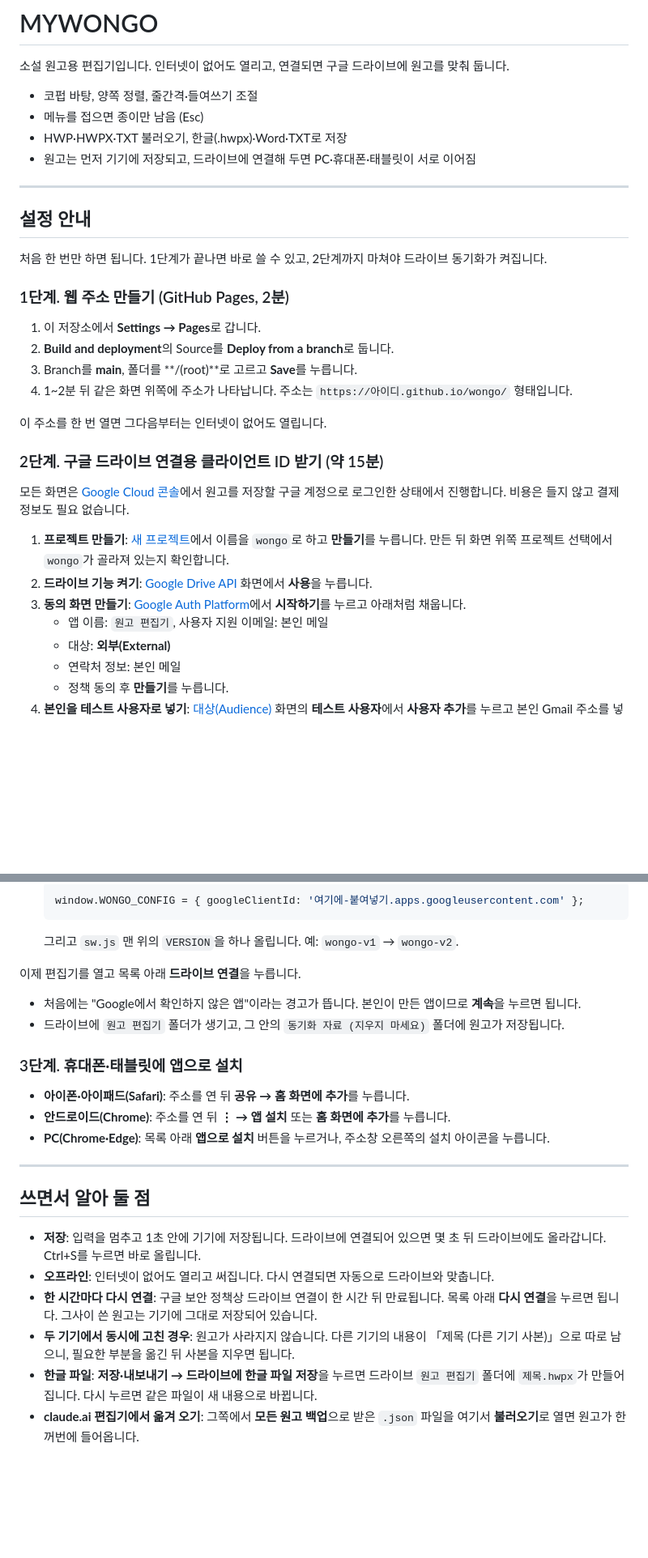
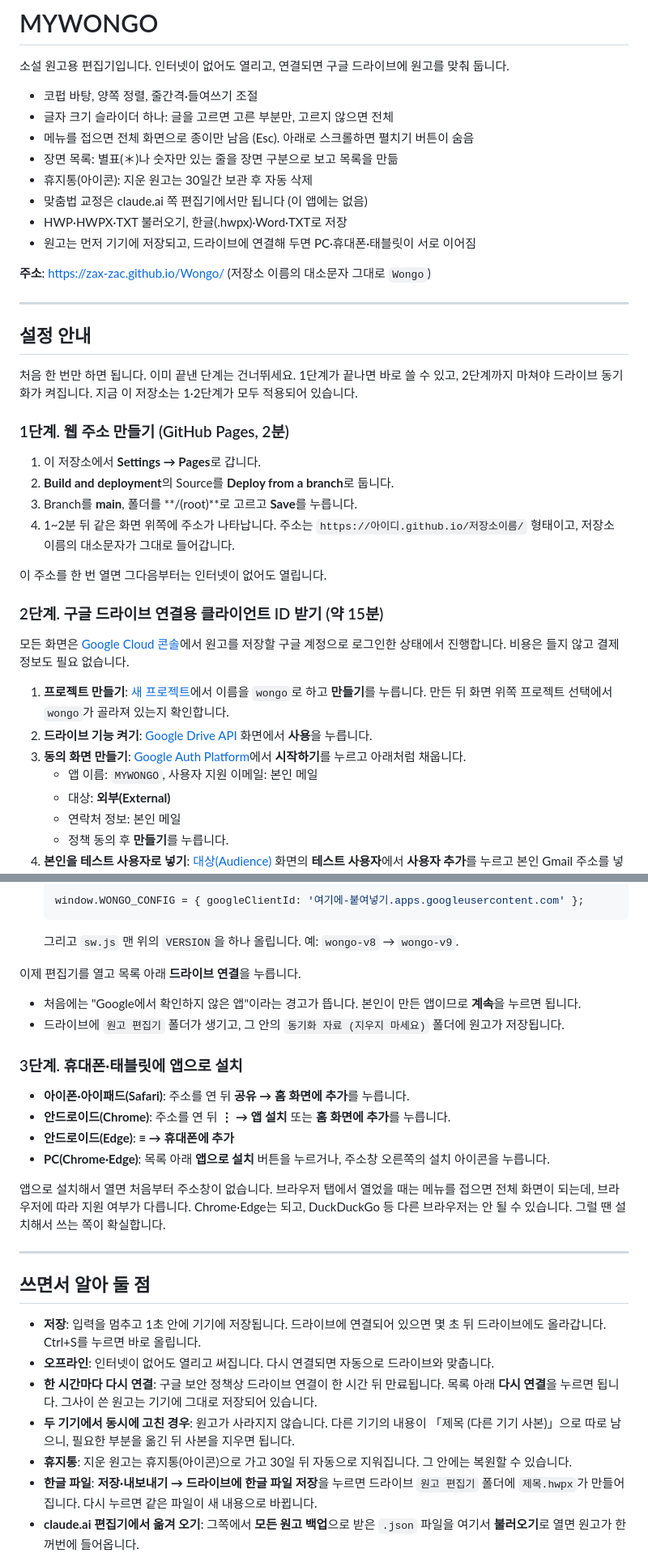
Before and after one commit to zax-zac/Wongo, a Markdown page: README.md, 2 parts joined by grey strips. Shown at 81% size. GitHub-like rendering; blank space fills up the shorter version.

Commit message:
README: MYWONGO 이름·주소·휴지통·전체 화면 안내 반영
Co-Authored-By: Claude Sonnet 5.5 <noreply@anthropic.com>
Claude-Session: https://claude.ai/code/session_012Yuj1N1Yfen7EYQpDekyym

````diff
--- a/README.md
+++ b/README.md
@@ -3,22 +3,28 @@
 소설 원고용 편집기입니다. 인터넷이 없어도 열리고, 연결되면 구글 드라이브에 원고를 맞춰 둡니다.
 
 - 코펍 바탕, 양쪽 정렬, 줄간격·들여쓰기 조절
-- 메뉴를 접으면 종이만 남음 (Esc)
+- 글자 크기 슬라이더 하나: 글을 고르면 고른 부분만, 고르지 않으면 전체
+- 메뉴를 접으면 전체 화면으로 종이만 남음 (Esc). 아래로 스크롤하면 펼치기 버튼이 숨음
+- 장면 목록: 별표(＊)나 숫자만 있는 줄을 장면 구분으로 보고 목록을 만듦
+- 휴지통(아이콘): 지운 원고는 30일간 보관 후 자동 삭제
+- 맞춤법 교정은 claude.ai 쪽 편집기에서만 됩니다 (이 앱에는 없음)
 - HWP·HWPX·TXT 불러오기, 한글(.hwpx)·Word·TXT로 저장
 - 원고는 먼저 기기에 저장되고, 드라이브에 연결해 두면 PC·휴대폰·태블릿이 서로 이어짐
+
+**주소**: https://zax-zac.github.io/Wongo/ (저장소 이름의 대소문자 그대로 `Wongo`)
 
 ---
 
 ## 설정 안내
 
-처음 한 번만 하면 됩니다. 1단계가 끝나면 바로 쓸 수 있고, 2단계까지 마쳐야 드라이브 동기화가 켜집니다.
+처음 한 번만 하면 됩니다. 이미 끝낸 단계는 건너뛰세요. 1단계가 끝나면 바로 쓸 수 있고, 2단계까지 마쳐야 드라이브 동기화가 켜집니다. 지금 이 저장소는 1·2단계가 모두 적용되어 있습니다.
 
 ### 1단계. 웹 주소 만들기 (GitHub Pages, 2분)
 
 1. 이 저장소에서 **Settings → Pages**로 갑니다.
 2. **Build and deployment**의 Source를 **Deploy from a branch**로 둡니다.
 3. Branch를 **main**, 폴더를 **/(root)**로 고르고 **Save**를 누릅니다.
-4. 1~2분 뒤 같은 화면 위쪽에 주소가 나타납니다. 주소는 `https://아이디.github.io/wongo/` 형태입니다.
+4. 1~2분 뒤 같은 화면 위쪽에 주소가 나타납니다. 주소는 `https://아이디.github.io/저장소이름/` 형태이고, 저장소 이름의 대소문자가 그대로 들어갑니다.
 
 이 주소를 한 번 열면 그다음부터는 인터넷이 없어도 열립니다.
 
@@ -29,7 +35,7 @@
 1. **프로젝트 만들기**: [새 프로젝트](https://console.cloud.google.com/projectcreate)에서 이름을 `wongo`로 하고 **만들기**를 누릅니다. 만든 뒤 화면 위쪽 프로젝트 선택에서 `wongo`가 골라져 있는지 확인합니다.
 2. **드라이브 기능 켜기**: [Google Drive API](https://console.cloud.google.com/apis/library/drive.googleapis.com) 화면에서 **사용**을 누릅니다.
 3. **동의 화면 만들기**: [Google Auth Platform](https://console.cloud.google.com/auth/overview)에서 **시작하기**를 누르고 아래처럼 채웁니다.
-   - 앱 이름: `원고 편집기`, 사용자 지원 이메일: 본인 메일
+   - 앱 이름: `MYWONGO`, 사용자 지원 이메일: 본인 메일
    - 대상: **외부(External)**
    - 연락처 정보: 본인 메일
    - 정책 동의 후 **만들기**를 누릅니다.
@@ -47,7 +53,7 @@
    ```js
    window.WONGO_CONFIG = { googleClientId: '여기에-붙여넣기.apps.googleusercontent.com' };
    ```
-   그리고 `sw.js` 맨 위의 `VERSION`을 하나 올립니다. 예: `wongo-v1` → `wongo-v2`.
+   그리고 `sw.js` 맨 위의 `VERSION`을 하나 올립니다. 예: `wongo-v8` → `wongo-v9`.
 
 이제 편집기를 열고 목록 아래 **드라이브 연결**을 누릅니다.
 - 처음에는 "Google에서 확인하지 않은 앱"이라는 경고가 뜹니다. 본인이 만든 앱이므로 **계속**을 누르면 됩니다.
@@ -57,7 +63,10 @@
 
 - **아이폰·아이패드(Safari)**: 주소를 연 뒤 **공유 → 홈 화면에 추가**를 누릅니다.
 - **안드로이드(Chrome)**: 주소를 연 뒤 **⋮ → 앱 설치** 또는 **홈 화면에 추가**를 누릅니다.
+- **안드로이드(Edge)**: **≡ → 휴대폰에 추가**
 - **PC(Chrome·Edge)**: 목록 아래 **앱으로 설치** 버튼을 누르거나, 주소창 오른쪽의 설치 아이콘을 누릅니다.
+
+앱으로 설치해서 열면 처음부터 주소창이 없습니다. 브라우저 탭에서 열었을 때는 메뉴를 접으면 전체 화면이 되는데, 브라우저에 따라 지원 여부가 다릅니다. Chrome·Edge는 되고, DuckDuckGo 등 다른 브라우저는 안 될 수 있습니다. 그럴 땐 설치해서 쓰는 쪽이 확실합니다.
 
 ---
 
@@ -67,6 +76,7 @@
 - **오프라인**: 인터넷이 없어도 열리고 써집니다. 다시 연결되면 자동으로 드라이브와 맞춥니다.
 - **한 시간마다 다시 연결**: 구글 보안 정책상 드라이브 연결이 한 시간 뒤 만료됩니다. 목록 아래 **다시 연결**을 누르면 됩니다. 그사이 쓴 원고는 기기에 그대로 저장되어 있습니다.
 - **두 기기에서 동시에 고친 경우**: 원고가 사라지지 않습니다. 다른 기기의 내용이 「제목 (다른 기기 사본)」으로 따로 남으니, 필요한 부분을 옮긴 뒤 사본을 지우면 됩니다.
+- **휴지통**: 지운 원고는 휴지통(아이콘)으로 가고 30일 뒤 자동으로 지워집니다. 그 안에는 복원할 수 있습니다.
 - **한글 파일**: **저장·내보내기 → 드라이브에 한글 파일 저장**을 누르면 드라이브 `원고 편집기` 폴더에 `제목.hwpx`가 만들어집니다. 다시 누르면 같은 파일이 새 내용으로 바뀝니다.
 - **claude.ai 편집기에서 옮겨 오기**: 그쪽에서 **모든 원고 백업**으로 받은 `.json` 파일을 여기서 **불러오기**로 열면 원고가 한꺼번에 들어옵니다.
 - **데이터가 지워지지 않게**: 브라우저의 '사이트 데이터 삭제'를 하면 기기에 저장된 원고도 지워집니다. 드라이브에 연결해 두거나, 가끔 **모든 원고 백업**을 받아 두세요.
````
